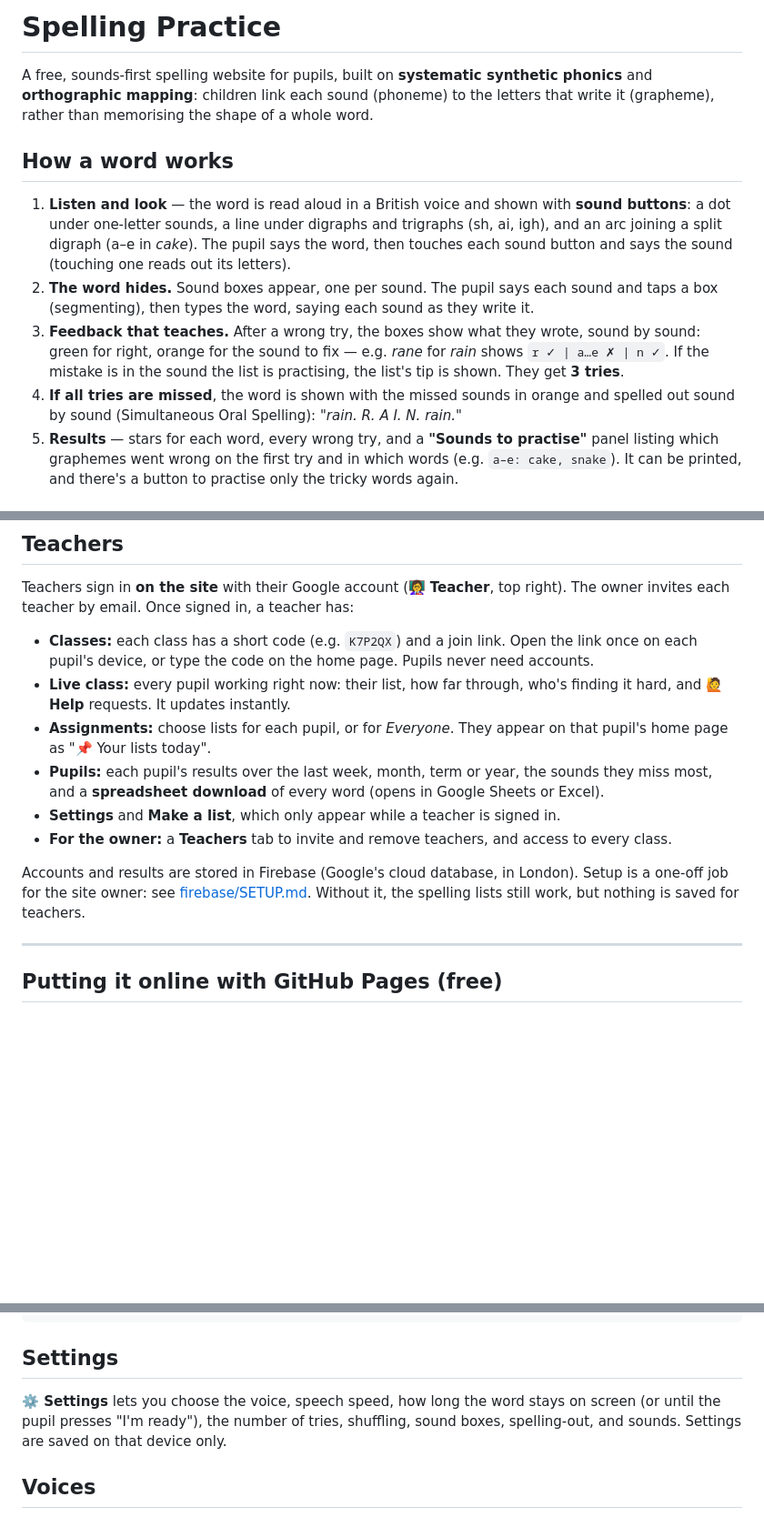
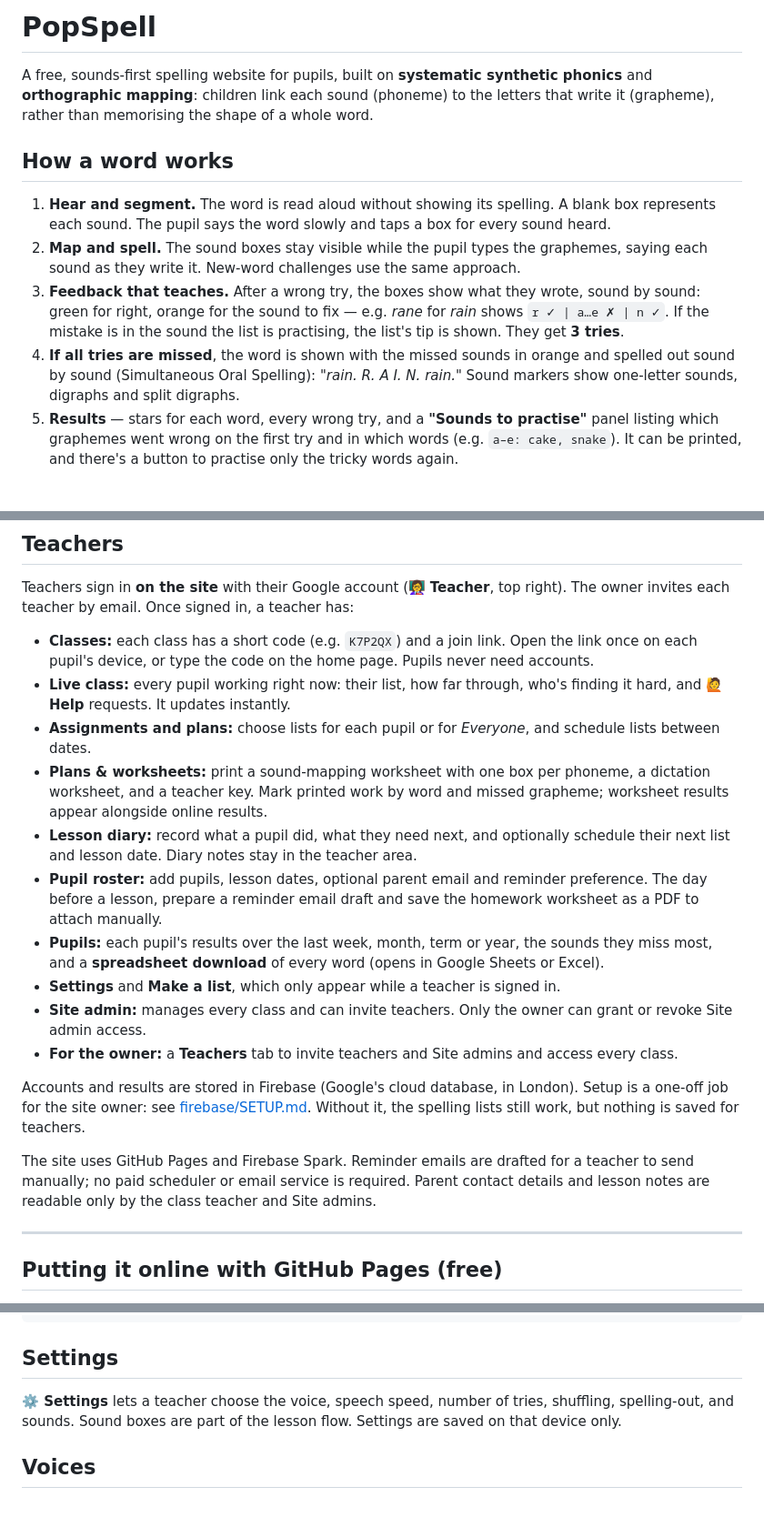
Before and after one commit to onemadpunk/popspell, a Markdown page: README.md, 3 parts joined by grey strips. Shown at 91% size. GitHub-like rendering; blank space fills up the shorter version.

Commit message:
Update guide for sound mapping and lesson management

```diff
--- a/README.md
+++ b/README.md
@@ -1,13 +1,13 @@
-# Spelling Practice
+# PopSpell
 
 A free, sounds-first spelling website for pupils, built on **systematic synthetic phonics** and **orthographic mapping**: children link each sound (phoneme) to the letters that write it (grapheme), rather than memorising the shape of a whole word.
 
 ## How a word works
 
-1. **Listen and look** — the word is read aloud in a British voice and shown with **sound buttons**: a dot under one-letter sounds, a line under digraphs and trigraphs (sh, ai, igh), and an arc joining a split digraph (a–e in *cake*). The pupil says the word, then touches each sound button and says the sound (touching one reads out its letters).
-2. **The word hides.** Sound boxes appear, one per sound. The pupil says each sound and taps a box (segmenting), then types the word, saying each sound as they write it.
+1. **Hear and segment.** The word is read aloud without showing its spelling. A blank box represents each sound. The pupil says the word slowly and taps a box for every sound heard.
+2. **Map and spell.** The sound boxes stay visible while the pupil types the graphemes, saying each sound as they write it. New-word challenges use the same approach.
 3. **Feedback that teaches.** After a wrong try, the boxes show what they wrote, sound by sound: green for right, orange for the sound to fix — e.g. *rane* for *rain* shows `r ✓ | a…e ✗ | n ✓`. If the mistake is in the sound the list is practising, the list's tip is shown. They get **3 tries**.
-4. **If all tries are missed**, the word is shown with the missed sounds in orange and spelled out sound by sound (Simultaneous Oral Spelling): *"rain. R. A I. N. rain."*
+4. **If all tries are missed**, the word is shown with the missed sounds in orange and spelled out sound by sound (Simultaneous Oral Spelling): *"rain. R. A I. N. rain."* Sound markers show one-letter sounds, digraphs and split digraphs.
 5. **Results** — stars for each word, every wrong try, and a **"Sounds to practise"** panel listing which graphemes went wrong on the first try and in which words (e.g. `a–e: cake, snake`). It can be printed, and there's a button to practise only the tricky words again.
 
 ### Sentences, new words and review
@@ -27,12 +27,18 @@ Teachers sign in **on the site** with their Google account (👩‍🏫 **Teache
 
 - **Classes:** each class has a short code (e.g. `K7P2QX`) and a join link. Open the link once on each pupil's device, or type the code on the home page. Pupils never need accounts.
 - **Live class:** every pupil working right now: their list, how far through, who's finding it hard, and 🙋 **Help** requests. It updates instantly.
-- **Assignments:** choose lists for each pupil, or for *Everyone*. They appear on that pupil's home page as "📌 Your lists today".
+- **Assignments and plans:** choose lists for each pupil or for *Everyone*, and schedule lists between dates.
+- **Plans & worksheets:** print a sound-mapping worksheet with one box per phoneme, a dictation worksheet, and a teacher key. Mark printed work by word and missed grapheme; worksheet results appear alongside online results.
+- **Lesson diary:** record what a pupil did, what they need next, and optionally schedule their next list and lesson date. Diary notes stay in the teacher area.
+- **Pupil roster:** add pupils, lesson dates, optional parent email and reminder preference. The day before a lesson, prepare a reminder email draft and save the homework worksheet as a PDF to attach manually.
 - **Pupils:** each pupil's results over the last week, month, term or year, the sounds they miss most, and a **spreadsheet download** of every word (opens in Google Sheets or Excel).
 - **Settings** and **Make a list**, which only appear while a teacher is signed in.
-- **For the owner:** a **Teachers** tab to invite and remove teachers, and access to every class.
+- **Site admin:** manages every class and can invite teachers. Only the owner can grant or revoke Site admin access.
+- **For the owner:** a **Teachers** tab to invite teachers and Site admins and access every class.
 
 Accounts and results are stored in Firebase (Google's cloud database, in London). Setup is a one-off job for the site owner: see [firebase/SETUP.md](firebase/SETUP.md). Without it, the spelling lists still work, but nothing is saved for teachers.
+
+The site uses GitHub Pages and Firebase Spark. Reminder emails are drafted for a teacher to send manually; no paid scheduler or email service is required. Parent contact details and lesson notes are readable only by the class teacher and Site admins.
 
 ---
 
@@ -87,7 +93,7 @@ fontFile: "fonts/SassoonPrimary.woff2"
 
 ## Settings
 
-**⚙️ Settings** lets you choose the voice, speech speed, how long the word stays on screen (or until the pupil presses "I'm ready"), the number of tries, shuffling, sound boxes, spelling-out, and sounds. Settings are saved on that device only.
+**⚙️ Settings** lets a teacher choose the voice, speech speed, number of tries, shuffling, spelling-out, and sounds. Sound boxes are part of the lesson flow. Settings are saved on that device only.
 
 ## Voices
 
```
